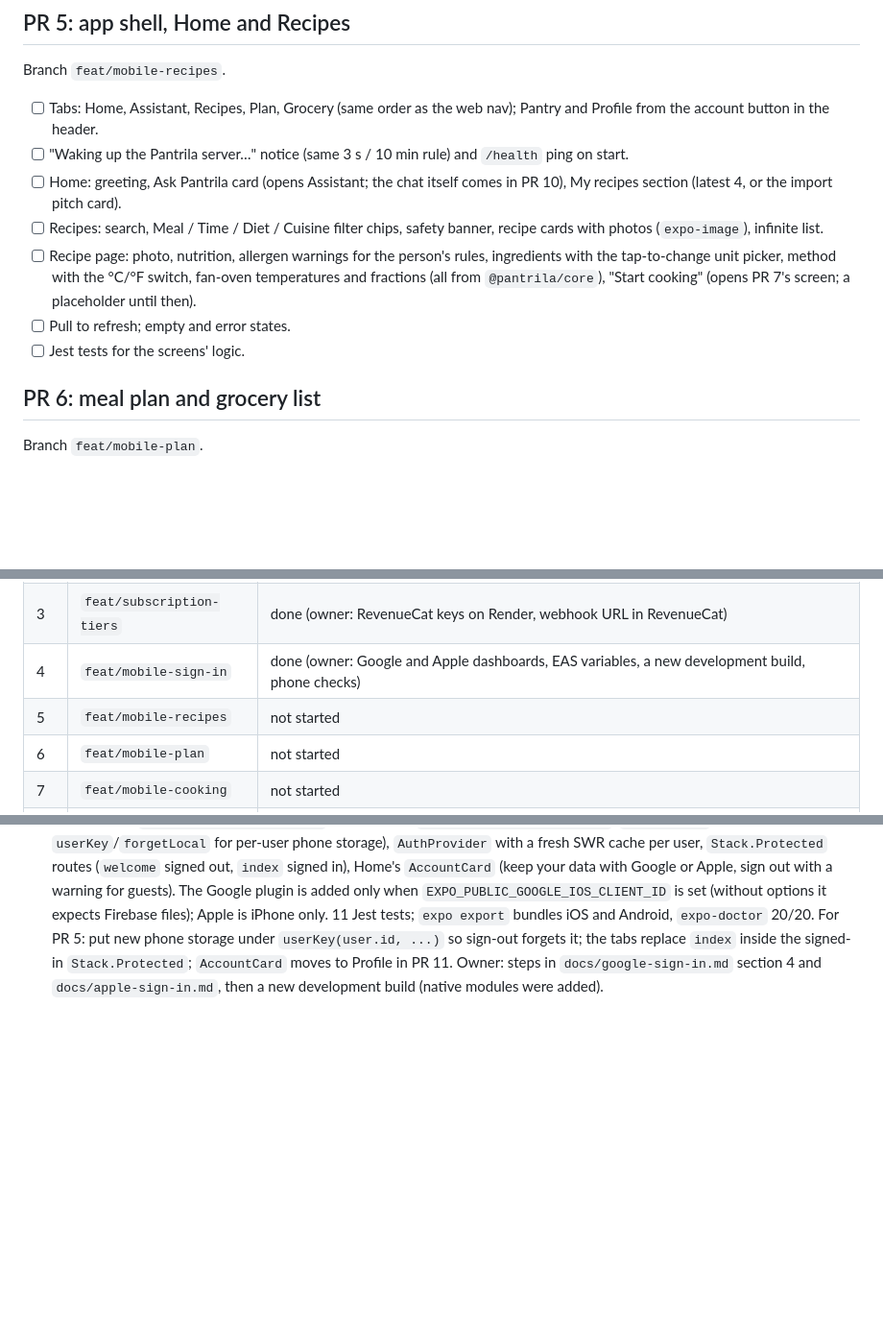
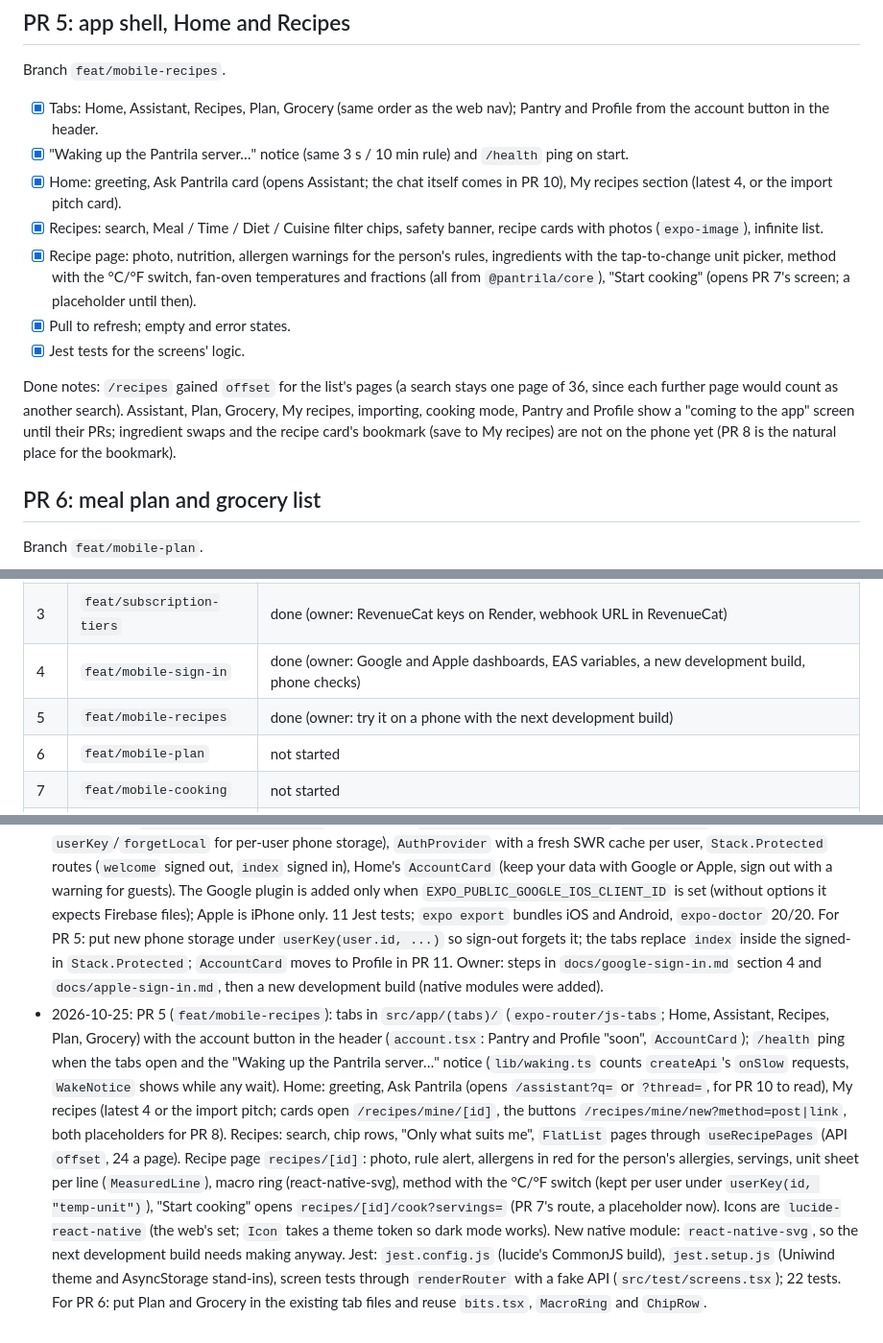
Before and after one commit to mikegauci/pantrila, a Markdown page: docs/plans/mobile-app.md, 3 parts joined by grey strips. Shown at 96% size. Drawn GitHub-style; blank space fills up the shorter version.

Commit message:
Record PR 5 in the mobile plan and CLAUDE.md

```diff
--- a/docs/plans/mobile-app.md
+++ b/docs/plans/mobile-app.md
@@ -255,18 +255,23 @@ Branch `feat/mobile-sign-in`.
 
 Branch `feat/mobile-recipes`.
 
-- [ ] Tabs: Home, Assistant, Recipes, Plan, Grocery (same order as the web nav); Pantry and Profile
+- [x] Tabs: Home, Assistant, Recipes, Plan, Grocery (same order as the web nav); Pantry and Profile
       from the account button in the header.
-- [ ] "Waking up the Pantrila server…" notice (same 3 s / 10 min rule) and `/health` ping on start.
-- [ ] Home: greeting, Ask Pantrila card (opens Assistant; the chat itself comes in PR 10), My recipes
+- [x] "Waking up the Pantrila server…" notice (same 3 s / 10 min rule) and `/health` ping on start.
+- [x] Home: greeting, Ask Pantrila card (opens Assistant; the chat itself comes in PR 10), My recipes
       section (latest 4, or the import pitch card).
-- [ ] Recipes: search, Meal / Time / Diet / Cuisine filter chips, safety banner, recipe cards with
+- [x] Recipes: search, Meal / Time / Diet / Cuisine filter chips, safety banner, recipe cards with
       photos (`expo-image`), infinite list.
-- [ ] Recipe page: photo, nutrition, allergen warnings for the person's rules, ingredients with the
+- [x] Recipe page: photo, nutrition, allergen warnings for the person's rules, ingredients with the
       tap-to-change unit picker, method with the °C/°F switch, fan-oven temperatures and fractions
       (all from `@pantrila/core`), "Start cooking" (opens PR 7's screen; a placeholder until then).
-- [ ] Pull to refresh; empty and error states.
-- [ ] Jest tests for the screens' logic.
+- [x] Pull to refresh; empty and error states.
+- [x] Jest tests for the screens' logic.
+
+Done notes: `/recipes` gained `offset` for the list's pages (a search stays one page of 36, since each
+further page would count as another search). Assistant, Plan, Grocery, My recipes, importing, cooking mode,
+Pantry and Profile show a "coming to the app" screen until their PRs; ingredient swaps and the recipe card's
+bookmark (save to My recipes) are not on the phone yet (PR 8 is the natural place for the bookmark).
 
 ## PR 6: meal plan and grocery list
 
@@ -482,7 +487,7 @@ Branch `feat/mobile-launch`.
 | 2 | `feat/mobile-skeleton` | done (EAS project linked, Android development build finished; owner: install it on an Android phone, iPhone build once Apple activates the team) |
 | 3 | `feat/subscription-tiers` | done (owner: RevenueCat keys on Render, webhook URL in RevenueCat) |
 | 4 | `feat/mobile-sign-in` | done (owner: Google and Apple dashboards, EAS variables, a new development build, phone checks) |
-| 5 | `feat/mobile-recipes` | not started |
+| 5 | `feat/mobile-recipes` | done (owner: try it on a phone with the next development build) |
 | 6 | `feat/mobile-plan` | not started |
 | 7 | `feat/mobile-cooking` | not started |
 | 8 | `feat/mobile-cookbook` | not started |
@@ -558,3 +563,18 @@ Add one line per PR: date, PR link, what landed, anything the next PR must know.
   `userKey(user.id, ...)` so sign-out forgets it; the tabs replace `index` inside the signed-in `Stack.Protected`;
   `AccountCard` moves to Profile in PR 11. Owner: steps in `docs/google-sign-in.md` section 4 and
   `docs/apple-sign-in.md`, then a new development build (native modules were added).
+- 2026-10-25: PR 5 (`feat/mobile-recipes`): tabs in `src/app/(tabs)/` (`expo-router/js-tabs`; Home, Assistant,
+  Recipes, Plan, Grocery) with the account button in the header (`account.tsx`: Pantry and Profile "soon",
+  `AccountCard`); `/health` ping when the tabs open and the "Waking up the Pantrila server…" notice
+  (`lib/waking.ts` counts `createApi`'s `onSlow` requests, `WakeNotice` shows while any wait). Home: greeting, Ask
+  Pantrila (opens `/assistant?q=` or `?thread=`, for PR 10 to read), My recipes (latest 4 or the import pitch;
+  cards open `/recipes/mine/[id]`, the buttons `/recipes/mine/new?method=post|link`, both placeholders for PR 8).
+  Recipes: search, chip rows, "Only what suits me", `FlatList` pages through `useRecipePages` (API `offset`,
+  24 a page). Recipe page `recipes/[id]`: photo, rule alert, allergens in red for the person's allergies,
+  servings, unit sheet per line (`MeasuredLine`), macro ring (react-native-svg), method with the °C/°F switch
+  (kept per user under `userKey(id, "temp-unit")`), "Start cooking" opens `recipes/[id]/cook?servings=` (PR 7's
+  route, a placeholder now). Icons are `lucide-react-native` (the web's set; `Icon` takes a theme token so dark
+  mode works). New native module: `react-native-svg`, so the next development build needs making anyway. Jest:
+  `jest.config.js` (lucide's CommonJS build), `jest.setup.js` (Uniwind theme and AsyncStorage stand-ins), screen
+  tests through `renderRouter` with a fake API (`src/test/screens.tsx`); 22 tests. For PR 6: put Plan and Grocery
+  in the existing tab files and reuse `bits.tsx`, `MacroRing` and `ChipRow`.
```
Also changed, not shown: CLAUDE.md (+27 -9 lines).
